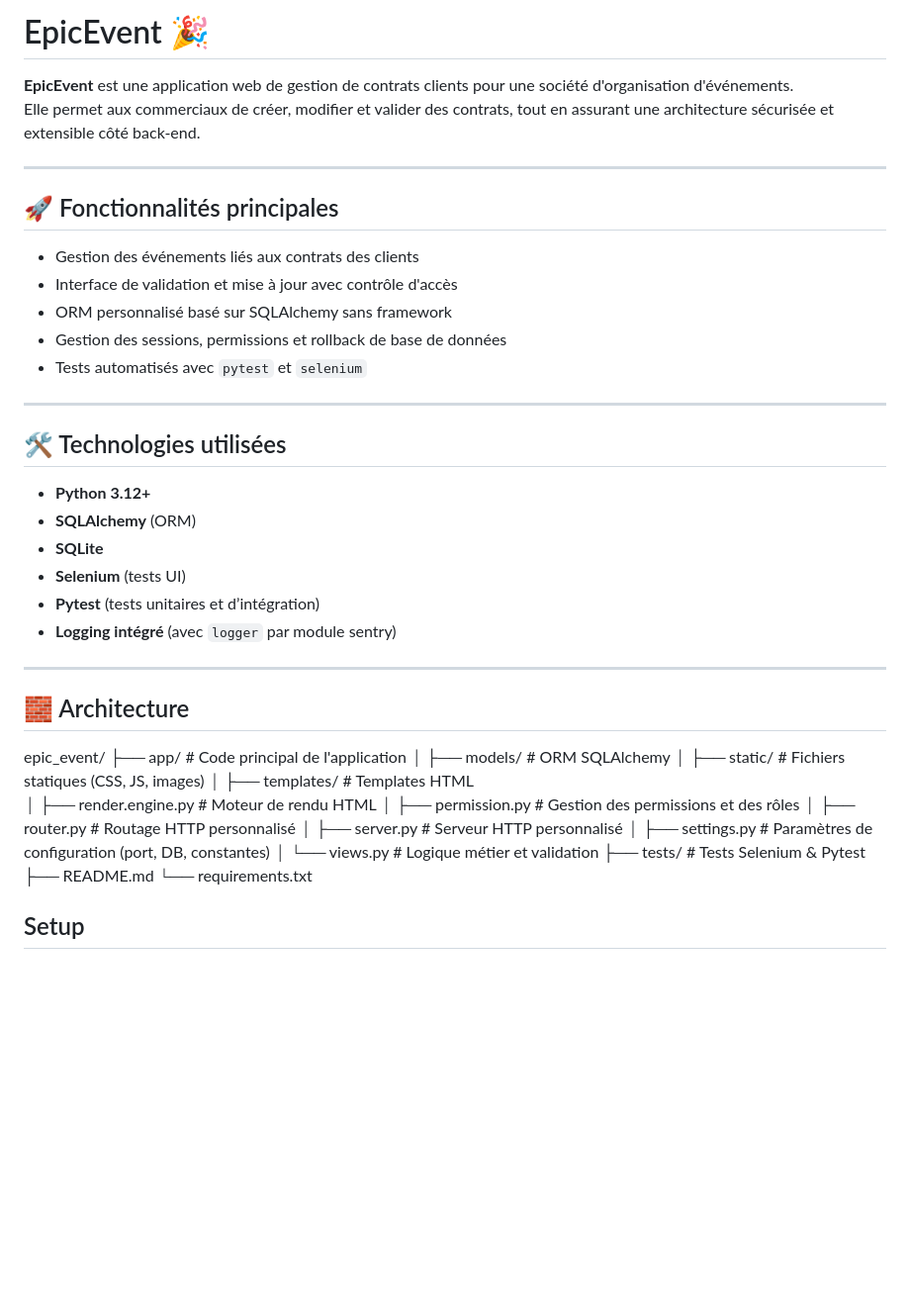
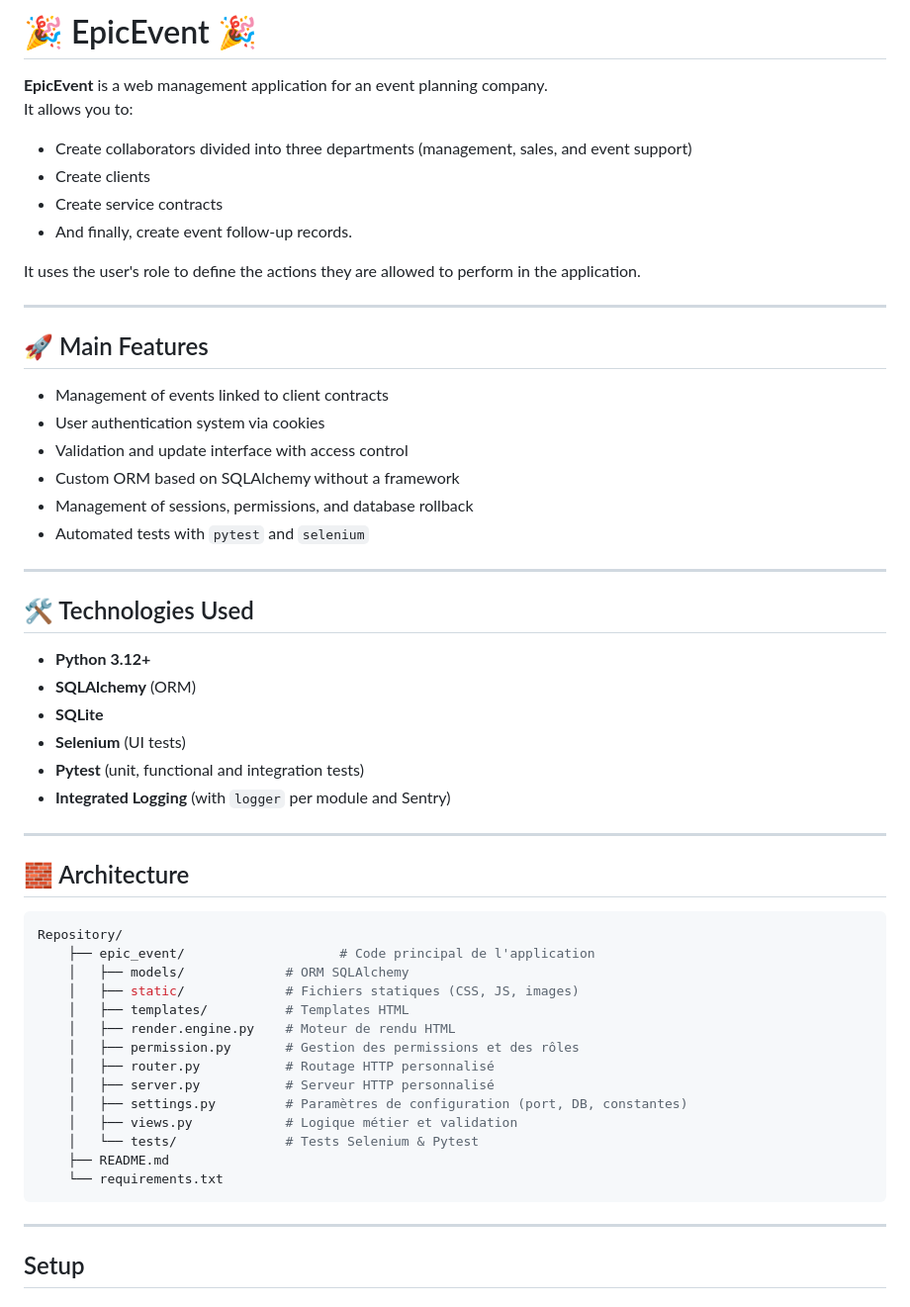
Before and after one commit to Mikael2983/OC-P12_Develop_secure_back-end_architecture_with_Python_and_SQL, a Markdown page: README.md, the part around the change printed below. Shown: that part at 99% size. Drawn GitHub-style; blank space fills up the shorter version.

````diff
--- a/README.md
+++ b/README.md
@@ -1,35 +1,42 @@
-# EpicEvent 🎉
+# 🎉 EpicEvent 🎉
+**EpicEvent** is a web management application for an event planning company.
+It allows you to:
+- Create collaborators divided into three departments (management, sales, and event support)
+- Create clients
+- Create service contracts
+- And finally, create event follow-up records.
 
-**EpicEvent** est une application web de gestion de contrats clients pour une société d'organisation d'événements.
-Elle permet aux commerciaux de créer, modifier et valider des contrats, tout en assurant une architecture sécurisée et extensible côté back-end.
+It uses the user's role to define the actions they are allowed to perform in the application.
 
 ---
 
-## 🚀 Fonctionnalités principales
+## 🚀 Main Features
 
-- Gestion des événements liés aux contrats des clients
-- Interface de validation et mise à jour avec contrôle d'accès
-- ORM personnalisé basé sur SQLAlchemy sans framework
-- Gestion des sessions, permissions et rollback de base de données
-- Tests automatisés avec `pytest` et `selenium`
+- Management of events linked to client contracts
+- User authentication system via cookies
+- Validation and update interface with access control
+- Custom ORM based on SQLAlchemy without a framework
+- Management of sessions, permissions, and database rollback
+- Automated tests with `pytest` and `selenium`
 
 ---
 
-## 🛠️ Technologies utilisées
+## 🛠️ Technologies Used
 
 - **Python 3.12+**
 - **SQLAlchemy** (ORM)
 - **SQLite**
-- **Selenium** (tests UI)
-- **Pytest** (tests unitaires et d’intégration)
-- **Logging intégré** (avec `logger` par module sentry)
+- **Selenium** (UI tests)
+- **Pytest** (unit, functional and integration tests)
+- **Integrated Logging** (with `logger` per module and Sentry)
 
 ---
 
+
 ## 🧱 Architecture
-
-epic_event/
-    ├── app/                    # Code principal de l'application
+```bash
+Repository/
+    ├── epic_event/                    # Code principal de l'application
     │   ├── models/             # ORM SQLAlchemy
     │   ├── static/             # Fichiers statiques (CSS, JS, images)
     │   ├── templates/          # Templates HTML
@@ -38,11 +45,13 @@ epic_event/
     │   ├── router.py           # Routage HTTP personnalisé
     │   ├── server.py           # Serveur HTTP personnalisé
     │   ├── settings.py         # Paramètres de configuration (port, DB, constantes)
-    │   └── views.py            # Logique métier et validation
-    ├── tests/                  # Tests Selenium & Pytest
+    │   ├── views.py            # Logique métier et validation
+    │   └── tests/              # Tests Selenium & Pytest
     ├── README.md
     └── requirements.txt
+```
 
+---
 ## Setup
 ### Prérequis
 Python must be installed beforehand.
````
Also changed, not shown: other parts of README.md (+31 -24 lines).
